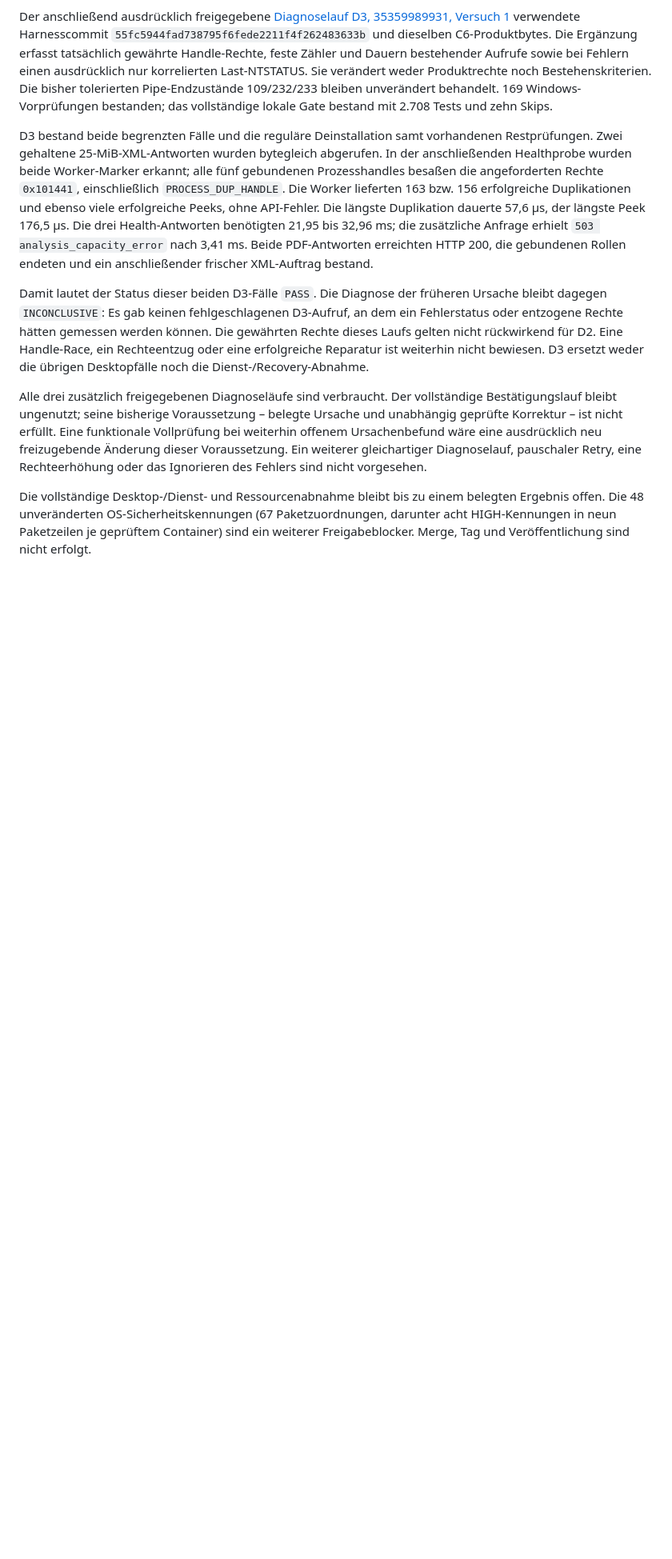
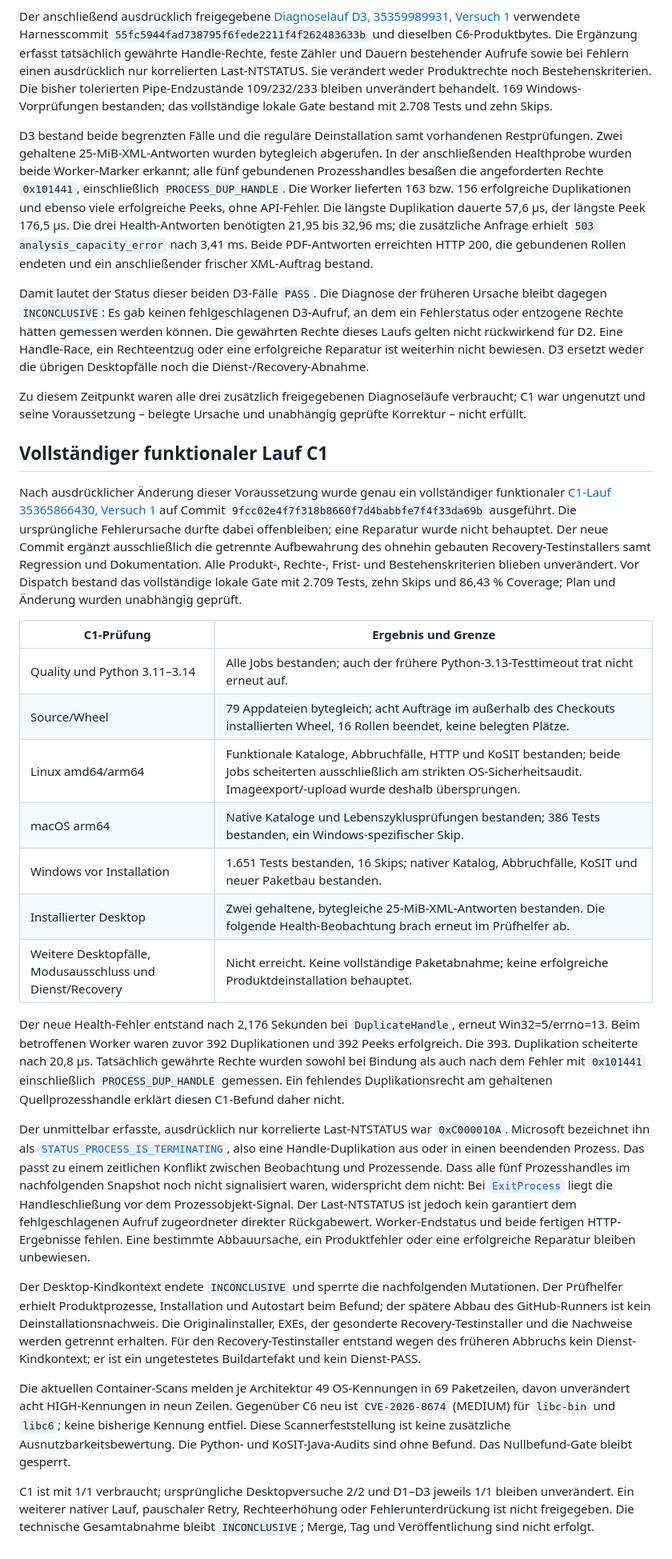
Before and after one commit to Harpau/E-Rechnungs-Pruefer, a Markdown page: docs/UPLOAD_WORKER_ACCEPTANCE.md, the part around one of its changes. Shown at 80% size. Drawn GitHub-style; blank space fills up the shorter version.

Commit message:
Document C1 observer failure and current security findings [skip ci]

```diff
--- a/docs/UPLOAD_WORKER_ACCEPTANCE.md
+++ b/docs/UPLOAD_WORKER_ACCEPTANCE.md
@@ -189,13 +190,57 @@ hätten gemessen werden können. Die gewährten Rechte dieses Laufs gelten nicht
 Eine Handle-Race, ein Rechteentzug oder eine erfolgreiche Reparatur ist weiterhin nicht bewiesen.
 D3 ersetzt weder die übrigen Desktopfälle noch die Dienst-/Recovery-Abnahme.
 
-Alle drei zusätzlich freigegebenen Diagnoseläufe sind verbraucht. Der vollständige Bestätigungslauf bleibt
-ungenutzt; seine bisherige Voraussetzung – belegte Ursache und unabhängig geprüfte Korrektur – ist nicht
-erfüllt. Eine funktionale Vollprüfung bei weiterhin offenem Ursachenbefund wäre eine ausdrücklich neu
-freizugebende Änderung dieser Voraussetzung. Ein weiterer gleichartiger Diagnoselauf, pauschaler Retry,
-eine Rechteerhöhung oder das Ignorieren des Fehlers sind nicht vorgesehen.
+Zu diesem Zeitpunkt waren alle drei zusätzlich freigegebenen Diagnoseläufe verbraucht; C1 war ungenutzt
+und seine Voraussetzung – belegte Ursache und unabhängig geprüfte Korrektur – nicht erfüllt.
 
-Die vollständige Desktop-/Dienst- und Ressourcenabnahme bleibt bis zu einem belegten Ergebnis offen.
-Die 48 unveränderten OS-Sicherheitskennungen (67 Paketzuordnungen, darunter acht
-HIGH-Kennungen in neun Paketzeilen je geprüftem Container) sind ein weiterer Freigabeblocker. Merge, Tag und
-Veröffentlichung sind nicht erfolgt.
+## Vollständiger funktionaler Lauf C1
+
+Nach ausdrücklicher Änderung dieser Voraussetzung wurde genau ein vollständiger funktionaler
+[C1-Lauf 35365866430, Versuch 1](https://github.com/Harpau/E-Rechnungs-Pruefer/actions/runs/35365866430)
+auf Commit `9fcc02e4f7f318b8660f7d4babbfe7f4f33da69b` ausgeführt. Die ursprüngliche Fehlerursache durfte dabei
+offenbleiben; eine Reparatur wurde nicht behauptet. Der neue Commit ergänzt ausschließlich die getrennte
+Aufbewahrung des ohnehin gebauten Recovery-Testinstallers samt Regression und Dokumentation. Alle
+Produkt-, Rechte-, Frist- und Bestehenskriterien blieben unverändert. Vor Dispatch bestand das vollständige
+lokale Gate mit 2.709 Tests, zehn Skips und 86,43 % Coverage; Plan und Änderung wurden unabhängig geprüft.
+
+| C1-Prüfung | Ergebnis und Grenze |
+|---|---|
+| Quality und Python 3.11–3.14 | Alle Jobs bestanden; auch der frühere Python-3.13-Testtimeout trat nicht erneut auf. |
+| Source/Wheel | 79 Appdateien bytegleich; acht Aufträge im außerhalb des Checkouts installierten Wheel, 16 Rollen beendet, keine belegten Plätze. |
+| Linux amd64/arm64 | Funktionale Kataloge, Abbruchfälle, HTTP und KoSIT bestanden; beide Jobs scheiterten ausschließlich am strikten OS-Sicherheitsaudit. Imageexport/-upload wurde deshalb übersprungen. |
+| macOS arm64 | Native Kataloge und Lebenszyklusprüfungen bestanden; 386 Tests bestanden, ein Windows-spezifischer Skip. |
+| Windows vor Installation | 1.651 Tests bestanden, 16 Skips; nativer Katalog, Abbruchfälle, KoSIT und neuer Paketbau bestanden. |
+| Installierter Desktop | Zwei gehaltene, bytegleiche 25-MiB-XML-Antworten bestanden. Die folgende Health-Beobachtung brach erneut im Prüfhelfer ab. |
+| Weitere Desktopfälle, Modusausschluss und Dienst/Recovery | Nicht erreicht. Keine vollständige Paketabnahme; keine erfolgreiche Produktdeinstallation behauptet. |
+
+Der neue Health-Fehler entstand nach 2,176 Sekunden bei `DuplicateHandle`, erneut Win32=5/errno=13.
+Beim betroffenen Worker waren zuvor 392 Duplikationen und 392 Peeks erfolgreich. Die 393. Duplikation
+scheiterte nach 20,8 µs. Tatsächlich gewährte Rechte wurden sowohl bei Bindung als auch nach dem Fehler mit
+`0x101441` einschließlich `PROCESS_DUP_HANDLE` gemessen. Ein fehlendes Duplikationsrecht am gehaltenen
+Quellprozesshandle erklärt diesen C1-Befund daher nicht.
+
+Der unmittelbar erfasste, ausdrücklich nur korrelierte Last-NTSTATUS war `0xC000010A`.
+Microsoft bezeichnet ihn als
+[`STATUS_PROCESS_IS_TERMINATING`](https://learn.microsoft.com/en-us/openspecs/windows_protocols/ms-erref/596a1078-e883-4972-9bbc-49e60bebca55),
+also eine Handle-Duplikation aus oder in einen beendenden Prozess. Das passt zu einem zeitlichen Konflikt
+zwischen Beobachtung und Prozessende. Dass alle fünf Prozesshandles im nachfolgenden Snapshot noch nicht
+signalisiert waren, widerspricht dem nicht: Bei
+[`ExitProcess`](https://learn.microsoft.com/en-us/windows/win32/api/processthreadsapi/nf-processthreadsapi-exitprocess)
+liegt die Handleschließung vor dem Prozessobjekt-Signal. Der Last-NTSTATUS ist jedoch kein garantiert dem
+fehlgeschlagenen Aufruf zugeordneter direkter Rückgabewert. Worker-Endstatus und beide fertigen HTTP-Ergebnisse
+fehlen. Eine bestimmte Abbauursache, ein Produktfehler oder eine erfolgreiche Reparatur bleiben unbewiesen.
+
+Der Desktop-Kindkontext endete `INCONCLUSIVE` und sperrte die nachfolgenden Mutationen. Der Prüfhelfer erhielt
+Produktprozesse, Installation und Autostart beim Befund; der spätere Abbau des GitHub-Runners ist kein
+Deinstallationsnachweis. Die Originalinstaller, EXEs, der gesonderte Recovery-Testinstaller und die Nachweise
+werden getrennt erhalten. Für den Recovery-Testinstaller entstand wegen des früheren Abbruchs kein
+Dienst-Kindkontext; er ist ein ungetestetes Buildartefakt und kein Dienst-PASS.
+
+Die aktuellen Container-Scans melden je Architektur 49 OS-Kennungen in 69 Paketzeilen, davon unverändert
+acht HIGH-Kennungen in neun Zeilen. Gegenüber C6 neu ist `CVE-2026-8674` (MEDIUM) für `libc-bin` und `libc6`;
+keine bisherige Kennung entfiel. Diese Scannerfeststellung ist keine zusätzliche Ausnutzbarkeitsbewertung.
+Die Python- und KoSIT-Java-Audits sind ohne Befund. Das Nullbefund-Gate bleibt gesperrt.
+
+C1 ist mit 1/1 verbraucht; ursprüngliche Desktopversuche 2/2 und D1–D3 jeweils 1/1 bleiben unverändert.
+Ein weiterer nativer Lauf, pauschaler Retry, Rechteerhöhung oder Fehlerunterdrückung ist nicht freigegeben.
+Die technische Gesamtabnahme bleibt `INCONCLUSIVE`; Merge, Tag und Veröffentlichung sind nicht erfolgt.
```
Also changed, not shown: other parts of docs/UPLOAD_WORKER_ACCEPTANCE.md (+2 -1 lines).
